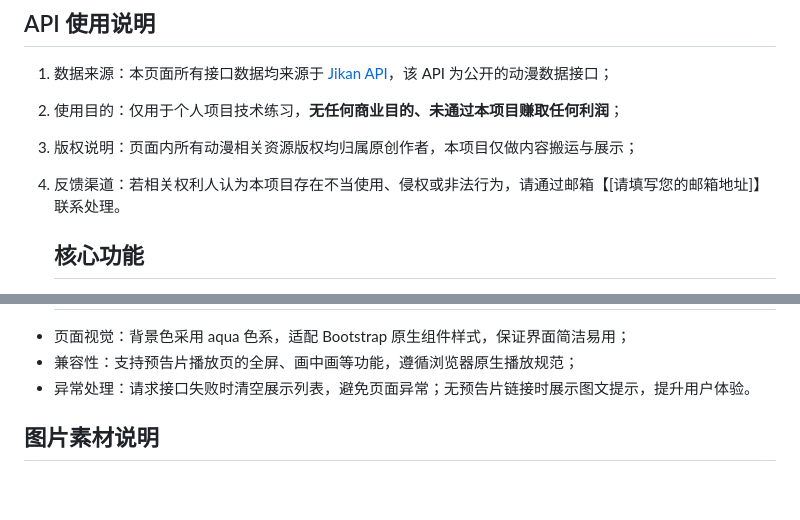
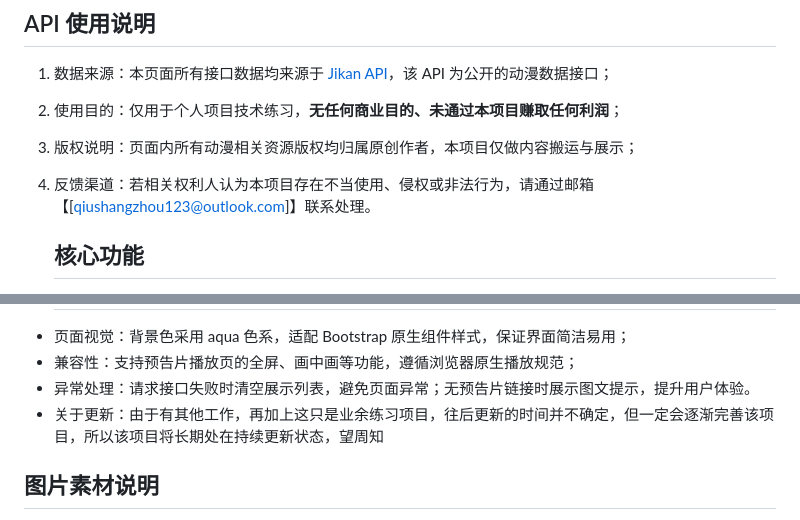
Before and after one commit to NeneGH2004/anime-priview, a Markdown page: README.md, 2 parts joined by grey strips. Rendered like a GitHub page; blank space fills up the shorter version.

Commit message:
Update README.md
更新公告与邮箱

```diff
--- a/README.md
+++ b/README.md
@@ -12,7 +12,7 @@
 
 3. 版权说明：页面内所有动漫相关资源版权均归属原创作者，本项目仅做内容搬运与展示；
 
-4. 反馈渠道：若相关权利人认为本项目存在不当使用、侵权或非法行为，请通过邮箱【[请填写您的邮箱地址]】联系处理。
+4. 反馈渠道：若相关权利人认为本项目存在不当使用、侵权或非法行为，请通过邮箱【[qiushangzhou123@outlook.com]】联系处理。
 
    ## 核心功能
 
@@ -56,6 +56,7 @@
 - 页面视觉：背景色采用 aqua 色系，适配 Bootstrap 原生组件样式，保证界面简洁易用；
 - 兼容性：支持预告片播放页的全屏、画中画等功能，遵循浏览器原生播放规范；
 - 异常处理：请求接口失败时清空展示列表，避免页面异常；无预告片链接时展示图文提示，提升用户体验。
+- 关于更新：由于有其他工作，再加上这只是业余练习项目，往后更新的时间并不确定，但一定会逐渐完善该项目，所以该项目将长期处在持续更新状态，望周知
 
 ## 图片素材说明
 
```
